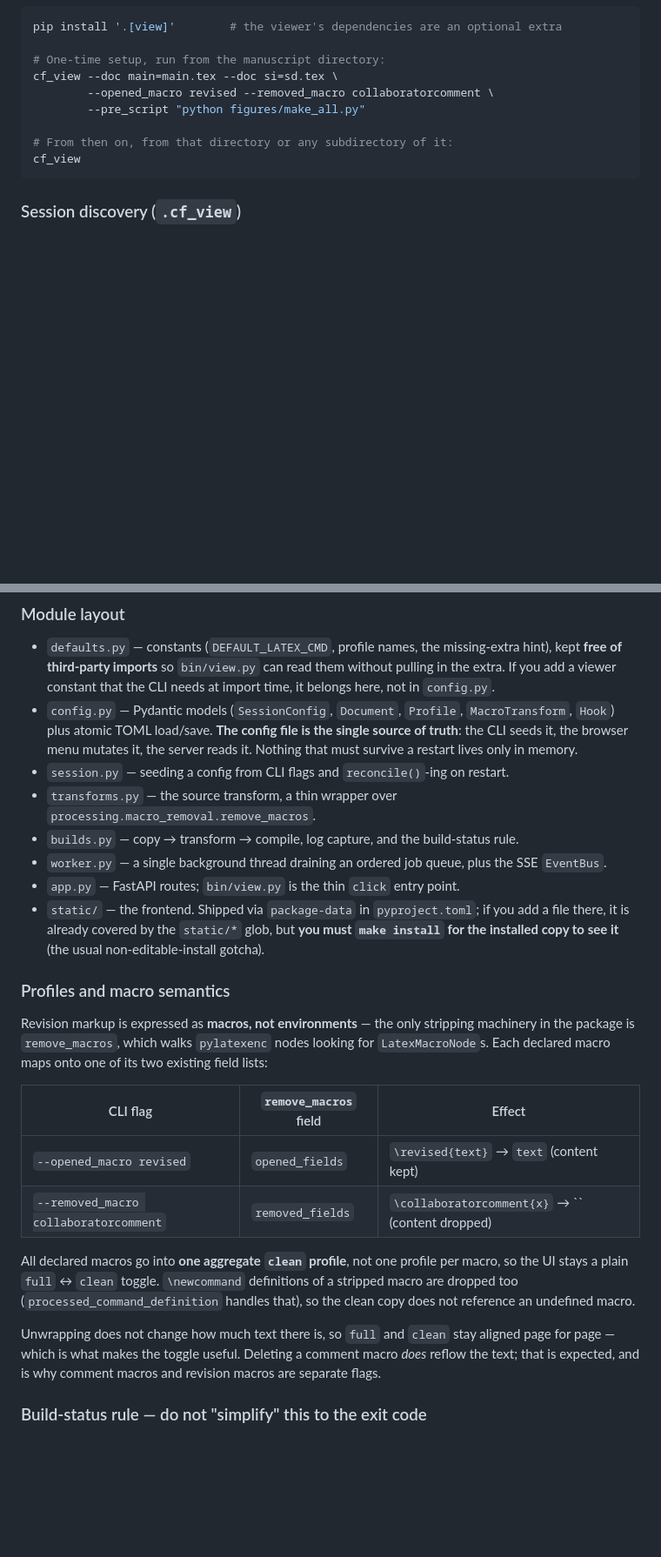
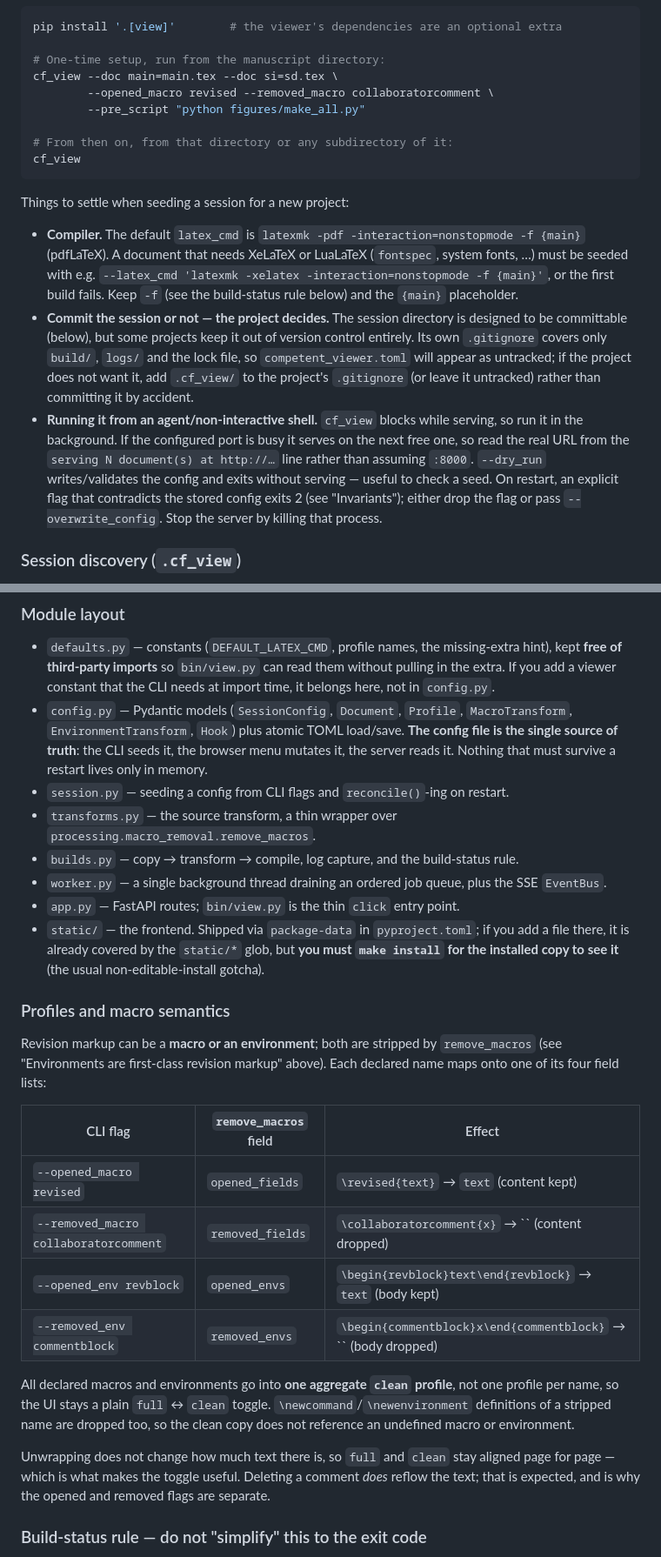
Before and after one commit to kvkarandashev/competent_formatting, a Markdown page: AGENTS.md, 2 parts joined by grey strips. Shown at 87% size. GitHub-like rendering; blank space fills up the shorter version.

Commit message:
better guide for setting up cf_view on new projects

````diff
--- a/AGENTS.md
+++ b/AGENTS.md
@@ -508,6 +508,24 @@ cf_view --doc main=main.tex --doc si=sd.tex \
 cf_view
 ```
 
+Things to settle when seeding a session for a new project:
+
+- **Compiler.** The default `latex_cmd` is `latexmk -pdf -interaction=nonstopmode -f {main}`
+  (pdfLaTeX). A document that needs XeLaTeX or LuaLaTeX (`fontspec`, system fonts, …) must be
+  seeded with e.g. `--latex_cmd 'latexmk -xelatex -interaction=nonstopmode -f {main}'`, or the
+  first build fails. Keep `-f` (see the build-status rule below) and the `{main}` placeholder.
+- **Commit the session or not — the project decides.** The session directory is designed to be
+  committable (below), but some projects keep it out of version control entirely. Its own
+  `.gitignore` covers only `build/`, `logs/` and the lock file, so `competent_viewer.toml` will
+  appear as untracked; if the project does not want it, add `.cf_view/` to the project's
+  `.gitignore` (or leave it untracked) rather than committing it by accident.
+- **Running it from an agent/non-interactive shell.** `cf_view` blocks while serving, so run it in
+  the background. If the configured port is busy it serves on the next free one, so read the real
+  URL from the `serving N document(s) at http://…` line rather than assuming `:8000`.
+  `--dry_run` writes/validates the config and exits without serving — useful to check a seed.
+  On restart, an explicit flag that contradicts the stored config exits 2 (see "Invariants");
+  either drop the flag or pass `--overwrite_config`. Stop the server by killing that process.
+
 ### Session discovery (`.cf_view`)
 
 With no `--workdir`, `cf_view` walks up from the current directory looking for a `.cf_view/`
@@ -539,7 +557,7 @@ revision markup; `run_manuscript.sh` points it at a real manuscript directory.
   If you add a viewer constant that the CLI needs at import time, it belongs here, not in
   `config.py`.
 - `config.py` — Pydantic models (`SessionConfig`, `Document`, `Profile`, `MacroTransform`,
-  `Hook`) plus atomic TOML load/save. **The config file is the single source of truth**: the CLI
+  `EnvironmentTransform`, `Hook`) plus atomic TOML load/save. **The config file is the single source of truth**: the CLI
   seeds it, the browser menu mutates it, the server reads it. Nothing that must survive a restart
   lives only in memory.
 - `session.py` — seeding a config from CLI flags and `reconcile()`-ing on restart.
@@ -554,23 +572,25 @@ revision markup; `run_manuscript.sh` points it at a real manuscript directory.
 
 ### Profiles and macro semantics
 
-Revision markup is expressed as **macros, not environments** — the only stripping machinery in the
-package is `remove_macros`, which walks `pylatexenc` nodes looking for `LatexMacroNode`s.
-Each declared macro maps onto one of its two existing field lists:
+Revision markup can be a **macro or an environment**; both are stripped by `remove_macros`
+(see "Environments are first-class revision markup" above). Each declared name maps onto one of
+its four field lists:
 
 | CLI flag | `remove_macros` field | Effect |
 |---|---|---|
 | `--opened_macro revised` | `opened_fields` | `\revised{text}` → `text` (content kept) |
 | `--removed_macro collaboratorcomment` | `removed_fields` | `\collaboratorcomment{x}` → `` (content dropped) |
+| `--opened_env revblock` | `opened_envs` | `\begin{revblock}text\end{revblock}` → `text` (body kept) |
+| `--removed_env commentblock` | `removed_envs` | `\begin{commentblock}x\end{commentblock}` → `` (body dropped) |
 
-All declared macros go into **one aggregate `clean` profile**, not one profile per macro, so the UI
-stays a plain `full` ↔ `clean` toggle. `\newcommand` definitions of a stripped macro are dropped
-too (`processed_command_definition` handles that), so the clean copy does not reference an
-undefined macro.
+All declared macros and environments go into **one aggregate `clean` profile**, not one profile
+per name, so the UI stays a plain `full` ↔ `clean` toggle. `\newcommand`/`\newenvironment`
+definitions of a stripped name are dropped too, so the clean copy does not reference an undefined
+macro or environment.
 
 Unwrapping does not change how much text there is, so `full` and `clean` stay aligned page for
-page — which is what makes the toggle useful. Deleting a comment macro *does* reflow the text; that
-is expected, and is why comment macros and revision macros are separate flags.
+page — which is what makes the toggle useful. Deleting a comment *does* reflow the text; that is
+expected, and is why the opened and removed flags are separate.
 
 ### Build-status rule — do not "simplify" this to the exit code
 
````
